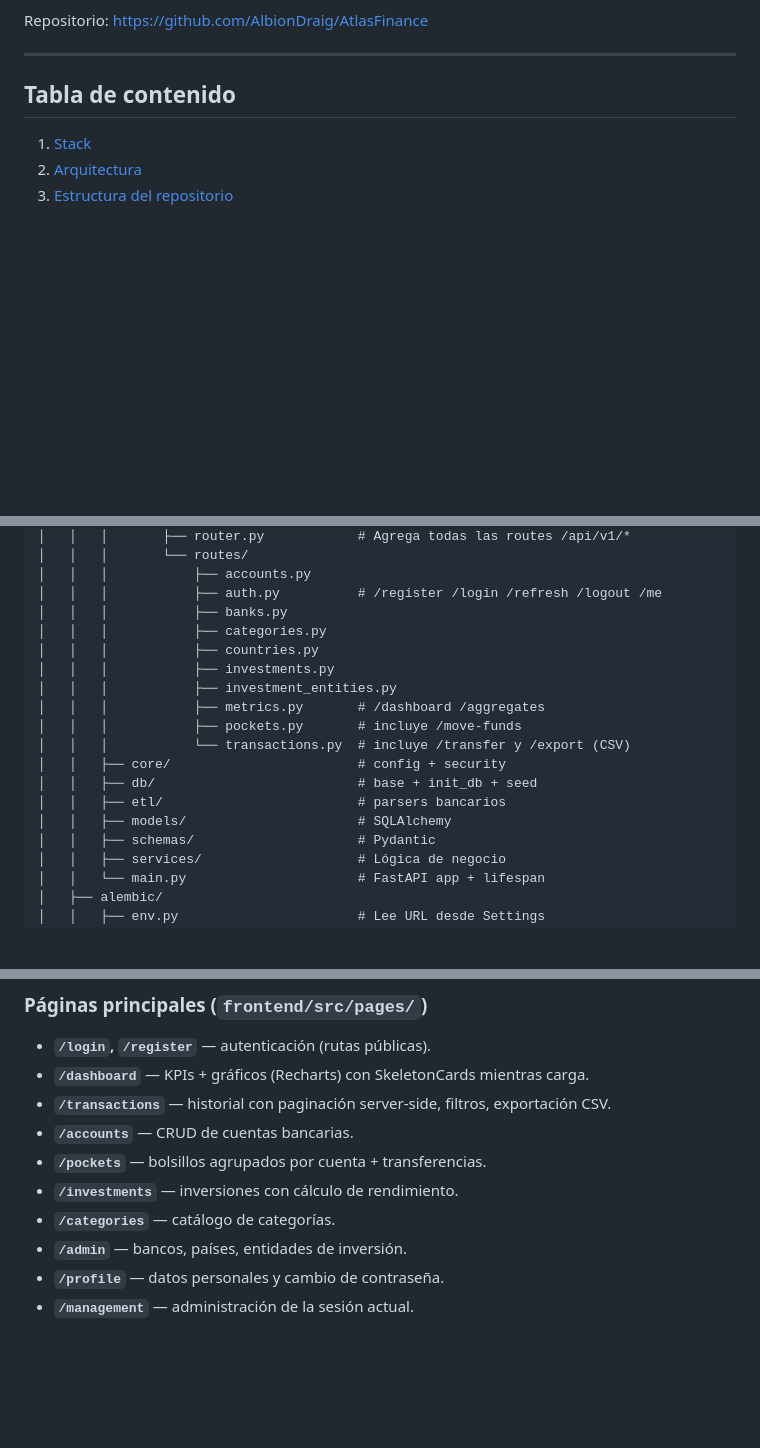
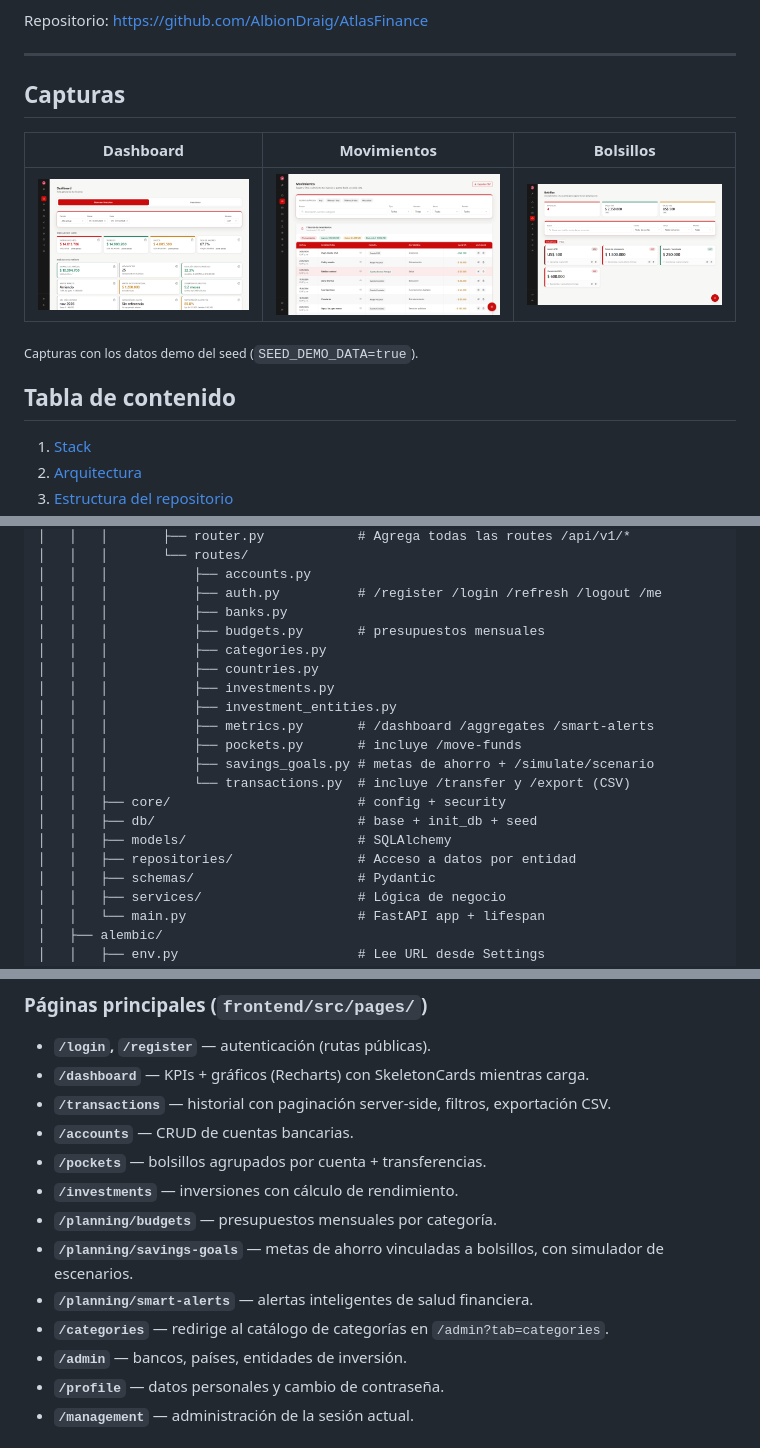
Before and after one commit to AlbionDraig/AtlasFinance, a Markdown page: README.md, 3 parts joined by grey strips. Drawn GitHub-style; pictures changed too: docs/screenshots/dashboard.png (added), docs/screenshots/pockets.png (added), docs/screenshots/transactions.png (added); blank space fills up the shorter version.

```diff
--- a/README.md
+++ b/README.md
@@ -12,6 +12,14 @@ Atlas Finance es una plataforma de gestión financiera personal con arquitectura
 Repositorio: <https://github.com/AlbionDraig/AtlasFinance>
 
 ---
+
+## Capturas
+
+| Dashboard | Movimientos | Bolsillos |
+|---|---|---|
+| ![Dashboard con KPIs financieros](docs/screenshots/dashboard.png) | ![Historial de movimientos con filtros y exportación CSV](docs/screenshots/transactions.png) | ![Bolsillos agrupados por cuenta y moneda](docs/screenshots/pockets.png) |
+
+<sub>Capturas con los datos demo del seed (`SEED_DEMO_DATA=true`).</sub>
 
 ## Tabla de contenido
 
@@ -145,17 +153,19 @@ AtlasFinance/
 │   │   │           ├── accounts.py
 │   │   │           ├── auth.py          # /register /login /refresh /logout /me
 │   │   │           ├── banks.py
+│   │   │           ├── budgets.py       # presupuestos mensuales
 │   │   │           ├── categories.py
 │   │   │           ├── countries.py
 │   │   │           ├── investments.py
 │   │   │           ├── investment_entities.py
-│   │   │           ├── metrics.py       # /dashboard /aggregates
+│   │   │           ├── metrics.py       # /dashboard /aggregates /smart-alerts
 │   │   │           ├── pockets.py       # incluye /move-funds
+│   │   │           ├── savings_goals.py # metas de ahorro + /simulate/scenario
 │   │   │           └── transactions.py  # incluye /transfer y /export (CSV)
 │   │   ├── core/                        # config + security
 │   │   ├── db/                          # base + init_db + seed
-│   │   ├── etl/                         # parsers bancarios
 │   │   ├── models/                      # SQLAlchemy
+│   │   ├── repositories/                # Acceso a datos por entidad
 │   │   ├── schemas/                     # Pydantic
 │   │   ├── services/                    # Lógica de negocio
 │   │   └── main.py                      # FastAPI app + lifespan
@@ -400,7 +413,10 @@ Paginación de transacciones: `?skip=&limit=` con `total` en headers o body seg
 - **`/accounts`** — CRUD de cuentas bancarias.
 - **`/pockets`** — bolsillos agrupados por cuenta + transferencias.
 - **`/investments`** — inversiones con cálculo de rendimiento.
-- **`/categories`** — catálogo de categorías.
+- **`/planning/budgets`** — presupuestos mensuales por categoría.
+- **`/planning/savings-goals`** — metas de ahorro vinculadas a bolsillos, con simulador de escenarios.
+- **`/planning/smart-alerts`** — alertas inteligentes de salud financiera.
+- **`/categories`** — redirige al catálogo de categorías en `/admin?tab=categories`.
 - **`/admin`** — bancos, países, entidades de inversión.
 - **`/profile`** — datos personales y cambio de contraseña.
 - **`/management`** — administración de la sesión actual.
```
Also changed, not shown: other parts of README.md (+13 -10 lines).
